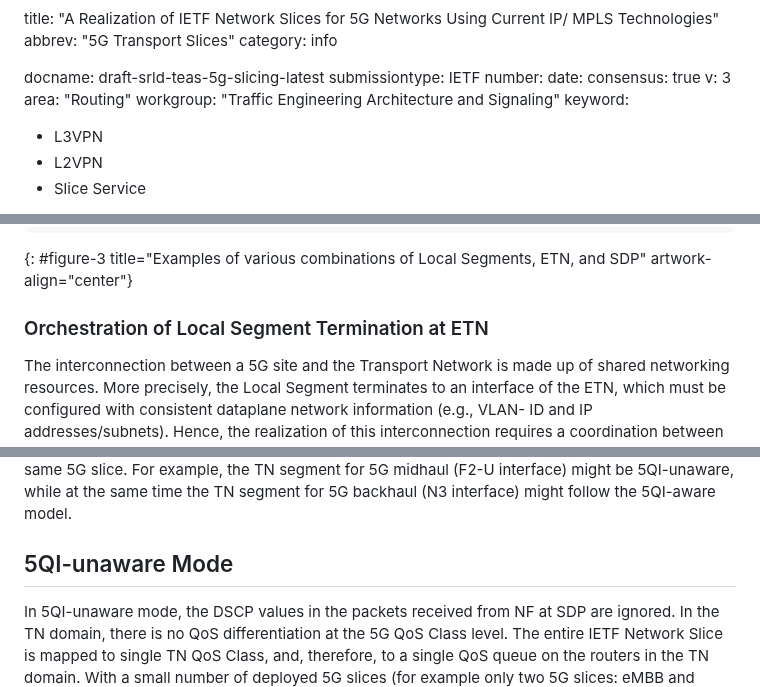
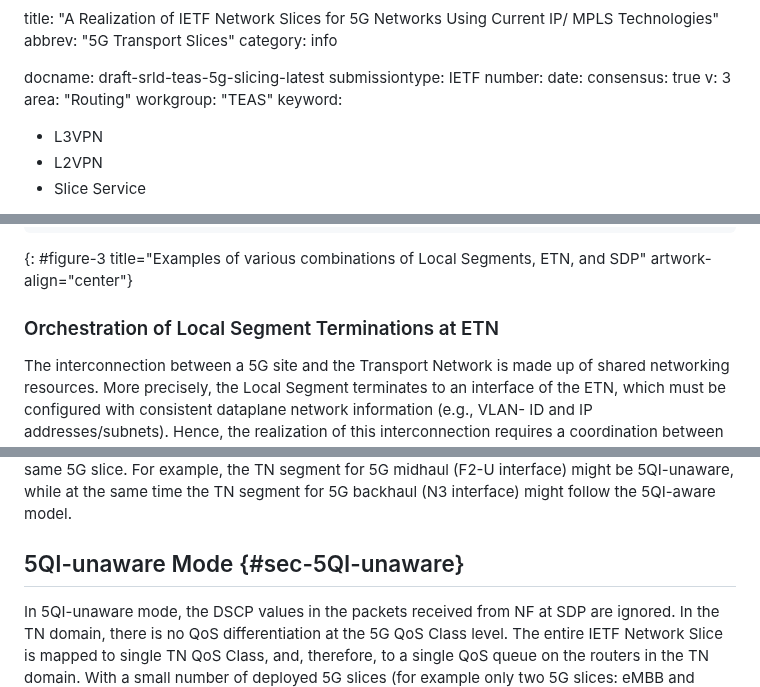
Before and after one commit to boucadair/5g-slice-realization, a Markdown page: draft-srld-teas-5g-slicing.md, 3 parts joined by grey strips. GitHub-like rendering.

```diff
--- a/draft-srld-teas-5g-slicing.md
+++ b/draft-srld-teas-5g-slicing.md
@@ -10,7 +10,7 @@ date:
 consensus: true
 v: 3
 area: "Routing"
-workgroup: "Traffic Engineering Architecture and Signaling"
+workgroup: "TEAS"
 keyword:
  - L3VPN
  - L2VPN
@@ -463,7 +457,7 @@ An extended list of abbreviations used in this document are listed in {{ext-abbr
 ~~~
 {: #figure-3 title="Examples of various combinations of Local Segments, ETN, and SDP" artwork-align="center"}
 
-###  Orchestration of Local Segment Termination at ETN
+###  Orchestration of Local Segment Terminations at ETN
 
    The interconnection between a 5G site and the Transport Network is
    made up of shared networking resources.  More precisely, the Local
@@ -1061,7 +1055,7 @@ Specifically, the actual mapping is a design choice of service operators that ma
    at the same time the TN segment for 5G backhaul (N3 interface) might
    follow the 5QI-aware model.
 
-##  5QI-unaware Mode
+##  5QI-unaware Mode {#sec-5QI-unaware}
 
    In 5QI-unaware mode, the DSCP values in the packets received from NF
    at SDP are ignored.  In the TN domain, there is no QoS
```
Also changed, not shown: other parts of draft-srld-teas-5g-slicing.md (+25 -31 lines).
